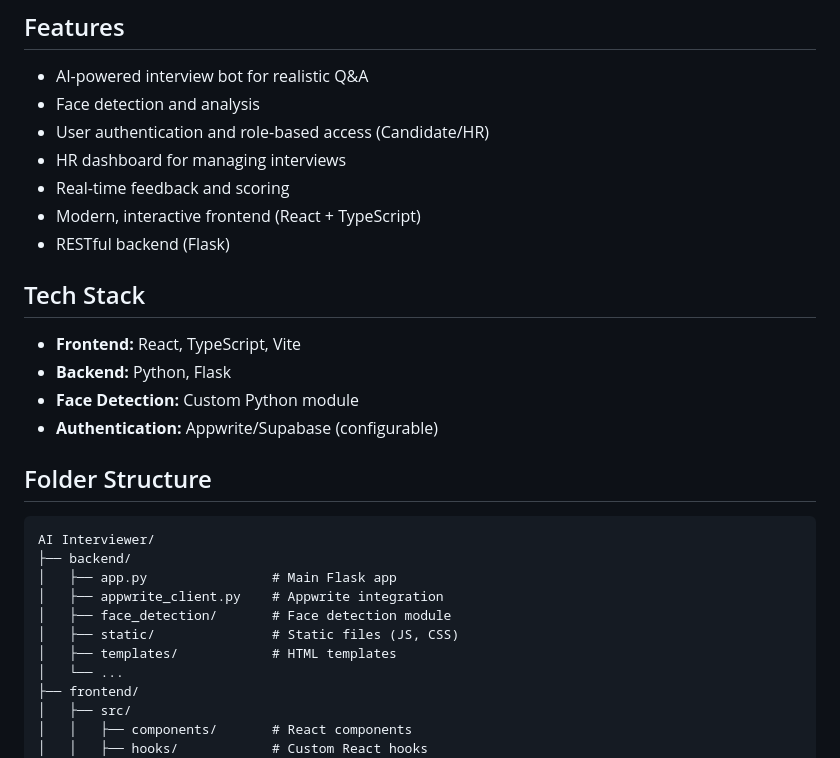
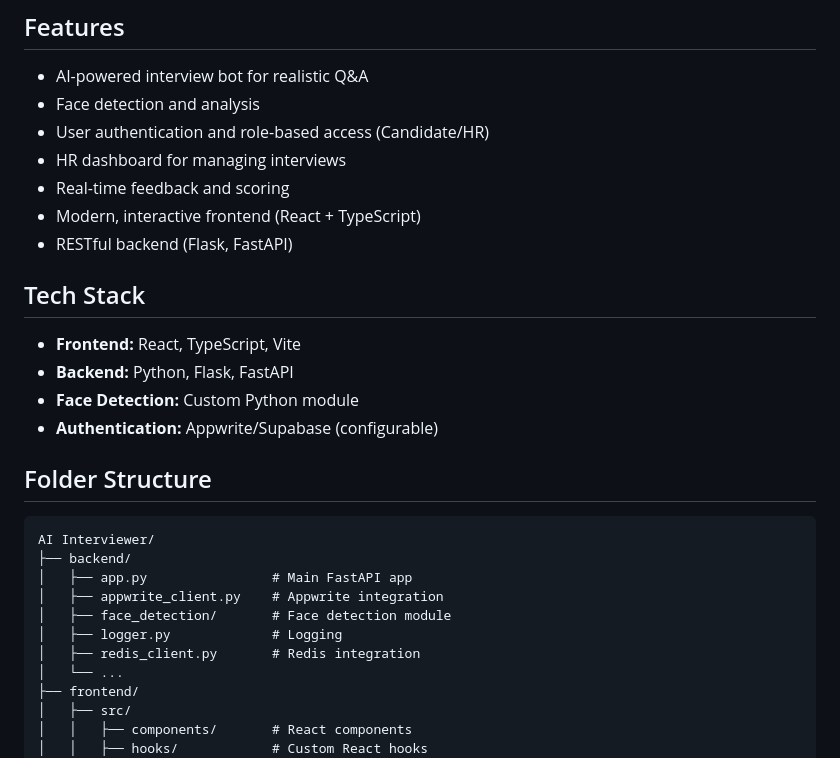
Before and after one commit to UnbeatableBann/AI-Interviewer, a Markdown page: README.md, the part around the change. Drawn GitHub-style.

````diff
--- a/README.md
+++ b/README.md
@@ -10,11 +10,11 @@ AI Interviewer is an intelligent platform designed to simulate real-life intervi
 - HR dashboard for managing interviews
 - Real-time feedback and scoring
 - Modern, interactive frontend (React + TypeScript)
-- RESTful backend (Flask)
+- RESTful backend (Flask, FastAPI)
 
 ## Tech Stack
 - **Frontend:** React, TypeScript, Vite
-- **Backend:** Python, Flask
+- **Backend:** Python, Flask, FastAPI
 - **Face Detection:** Custom Python module
 - **Authentication:** Appwrite/Supabase (configurable)
 
@@ -22,11 +22,11 @@ AI Interviewer is an intelligent platform designed to simulate real-life intervi
 ```
 AI Interviewer/
 ├── backend/
-│   ├── app.py                # Main Flask app
+│   ├── app.py                # Main FastAPI app
 │   ├── appwrite_client.py    # Appwrite integration
 │   ├── face_detection/       # Face detection module
-│   ├── static/               # Static files (JS, CSS)
-│   ├── templates/            # HTML templates
+│   ├── logger.py             # Logging
+│   ├── redis_client.py       # Redis integration
 │   └── ...
 ├── frontend/
 │   ├── src/
````
